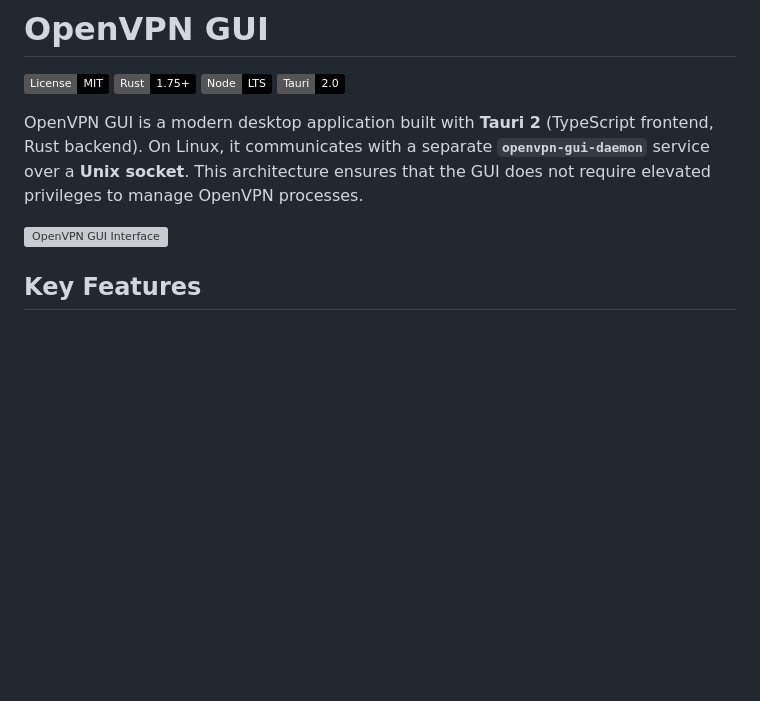
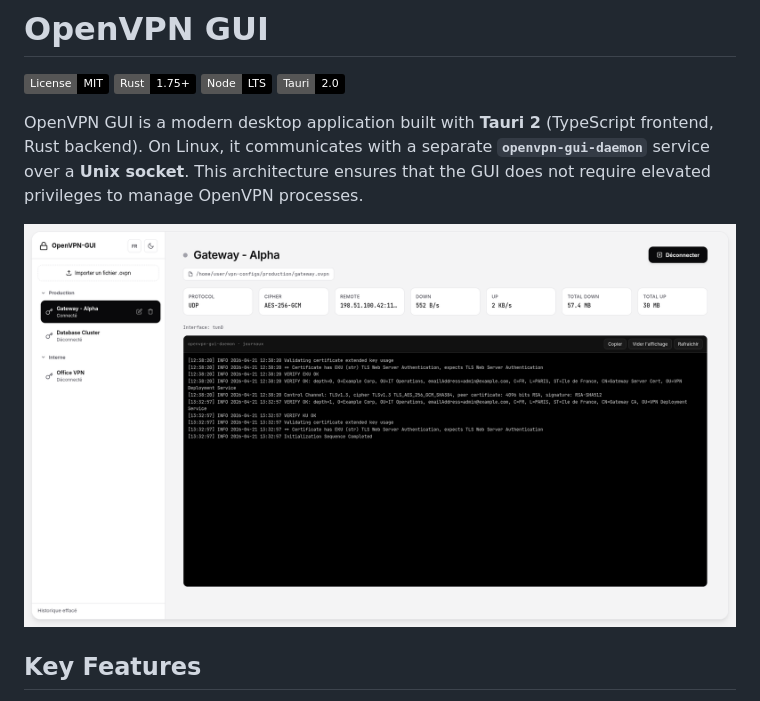
Before and after one commit to sylecium/OpenVPN-GUI, a Markdown page: README.md, the part around the change. GitHub-like rendering; badges without logos; blank space fills up the shorter version; grey boxes are pictures that could not be loaded.

Commit message:
docs: update screenshot filename in README to version 0.1.0

```diff
--- a/README.md
+++ b/README.md
@@ -7,7 +7,7 @@
 
 OpenVPN GUI is a modern desktop application built with **Tauri 2** (TypeScript frontend, Rust backend). On Linux, it communicates with a separate **`openvpn-gui-daemon`** service over a **Unix socket**. This architecture ensures that the GUI does not require elevated privileges to manage OpenVPN processes.
 
-![OpenVPN GUI Interface](openvpn-gui-v.0.1.1.png)
+![OpenVPN GUI Interface](openvpn-gui-v.0.1.0.png)
 
 ## Key Features
 
```
